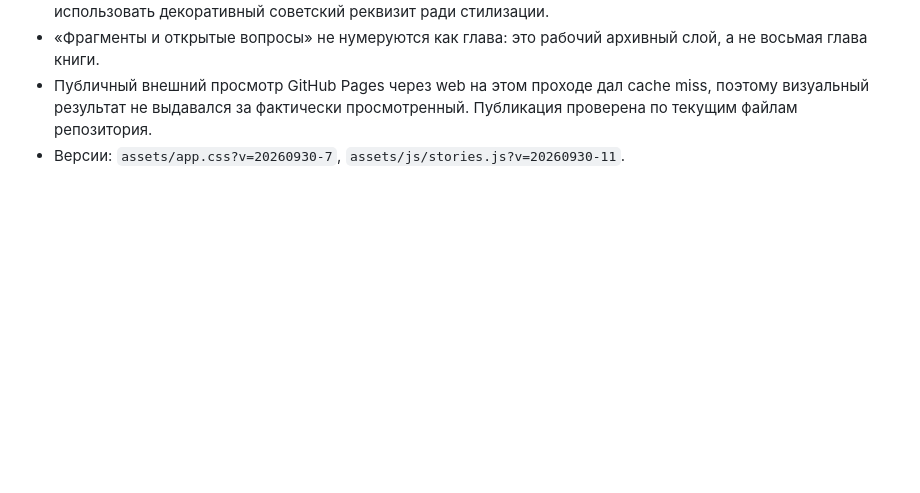
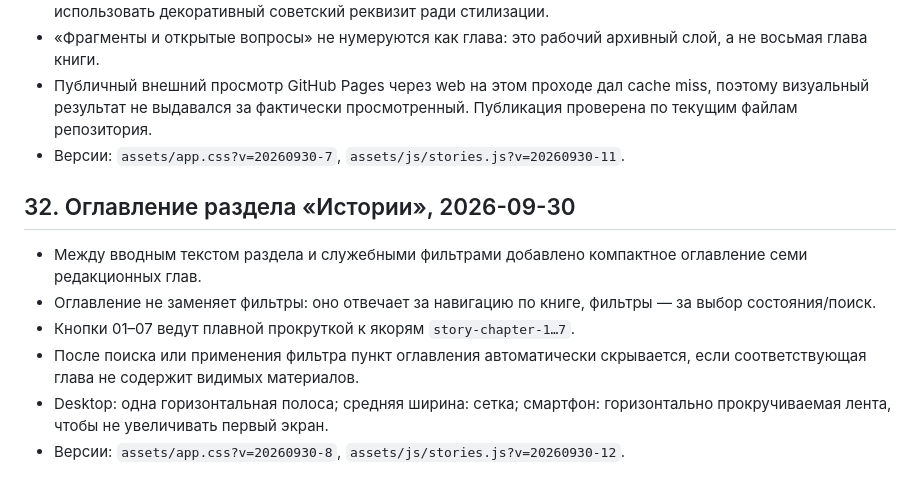
Before and after one commit to chronicles78/chronicles78-preview, a Markdown page: PROJECT_STATE.md, the part around the change. Rendered like a GitHub page; blank space fills up the shorter version.

Commit message:
Record story chapter navigation

```diff
--- a/PROJECT_STATE.md
+++ b/PROJECT_STATE.md
@@ -687,3 +687,13 @@ Google Drive содержит отдельную папку:
 - «Фрагменты и открытые вопросы» не нумеруются как глава: это рабочий архивный слой, а не восьмая глава книги.
 - Публичный внешний просмотр GitHub Pages через web на этом проходе дал cache miss, поэтому визуальный результат не выдавался за фактически просмотренный. Публикация проверена по текущим файлам репозитория.
 - Версии: `assets/app.css?v=20260930-7`, `assets/js/stories.js?v=20260930-11`.
+
+
+## 32. Оглавление раздела «Истории», 2026-09-30
+
+- Между вводным текстом раздела и служебными фильтрами добавлено компактное оглавление семи редакционных глав.
+- Оглавление не заменяет фильтры: оно отвечает за навигацию по книге, фильтры — за выбор состояния/поиск.
+- Кнопки 01–07 ведут плавной прокруткой к якорям `story-chapter-1…7`.
+- После поиска или применения фильтра пункт оглавления автоматически скрывается, если соответствующая глава не содержит видимых материалов.
+- Desktop: одна горизонтальная полоса; средняя ширина: сетка; смартфон: горизонтально прокручиваемая лента, чтобы не увеличивать первый экран.
+- Версии: `assets/app.css?v=20260930-8`, `assets/js/stories.js?v=20260930-12`.
```
